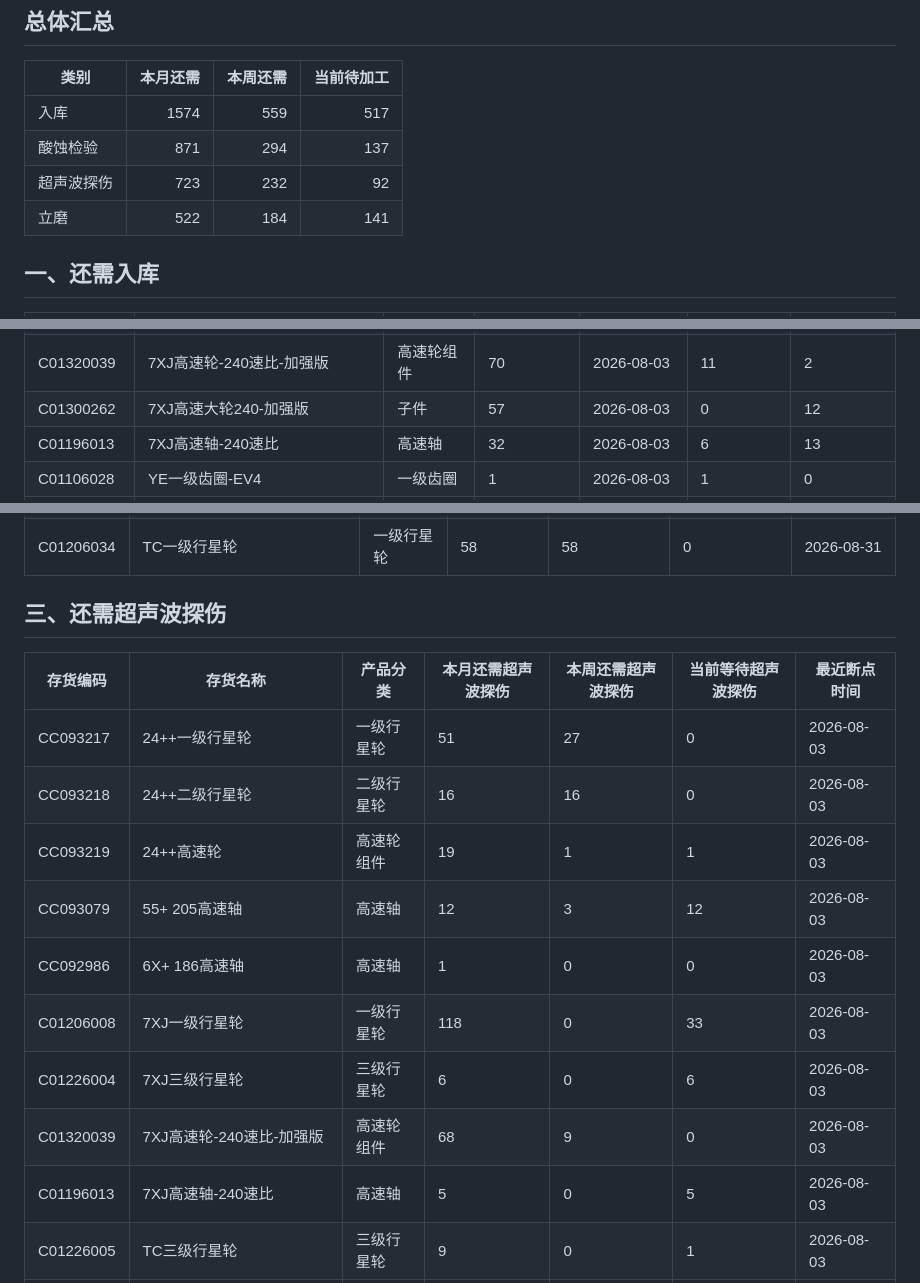
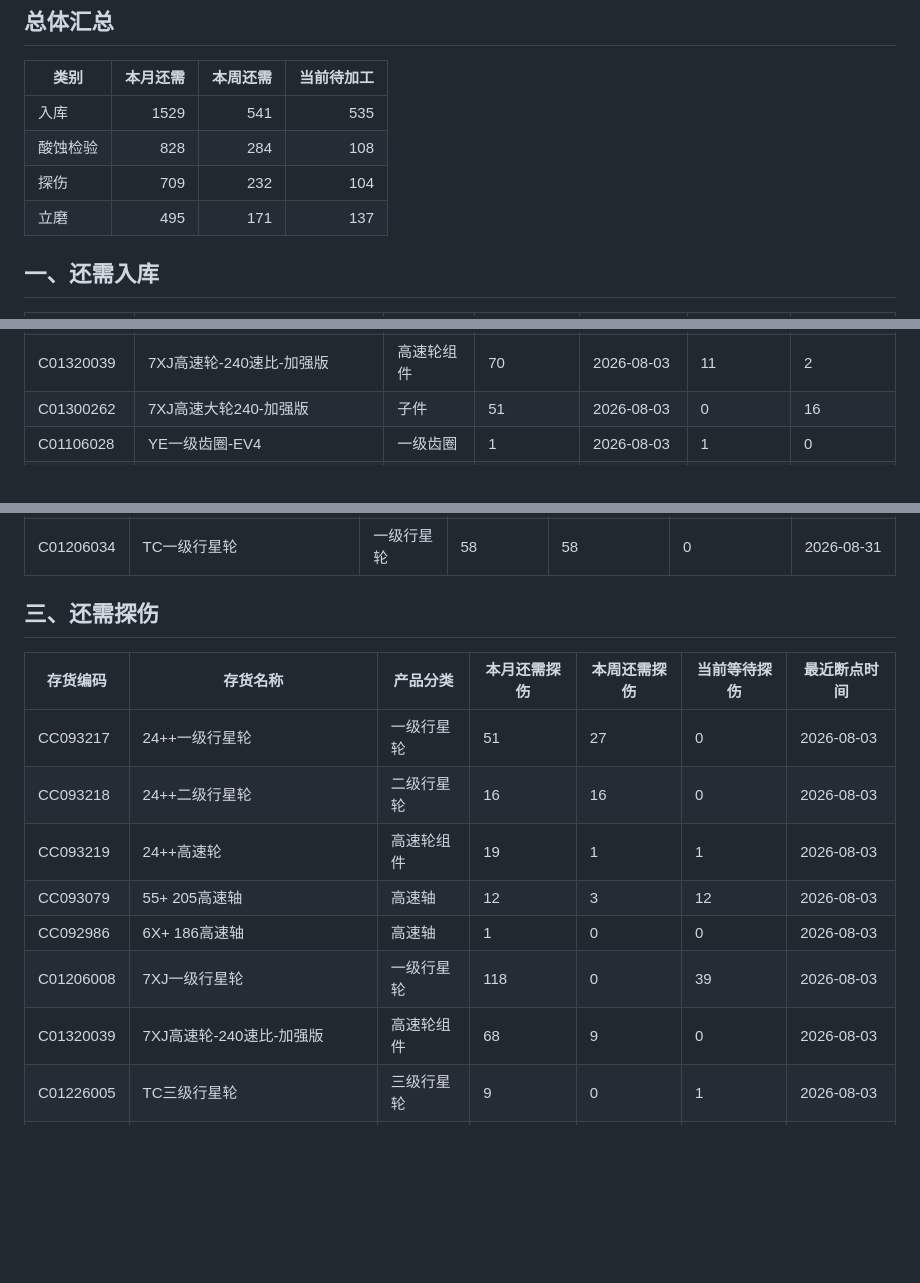
Before and after one commit to ZhanghaoWorkbuddy10/action-board, a Markdown page: 202608_production_detail.md, 3 parts joined by grey strips. GitHub-like rendering; blank space fills up the shorter version.

```diff
--- a/202608_production_detail.md
+++ b/202608_production_detail.md
@@ -7,10 +7,10 @@
 
 | 类别 | 本月还需 | 本周还需 | 当前待加工 |
 |------|---------:|---------:|-----------:|
-| 入库 | 1574 | 559 | 517 |
-| 酸蚀检验 | 871 | 294 | 137 |
-| 超声波探伤 | 723 | 232 | 92 |
-| 立磨 | 522 | 184 | 141 |
+| 入库 | 1529 | 541 | 535 |
+| 酸蚀检验 | 828 | 284 | 108 |
+| 探伤 | 709 | 232 | 104 |
+| 立磨 | 495 | 171 | 137 |
 
 ## 一、还需入库
 
@@ -33,4 +33,3 @@
 | C01320039 | 7XJ高速轮-240速比-加强版 | 高速轮组件 | 70 | 2026-08-03 | 11 | 2 |
-| C01300262 | 7XJ高速大轮240-加强版 | 子件 | 57 | 2026-08-03 | 0 | 12 |
-| C01196013 | 7XJ高速轴-240速比 | 高速轴 | 32 | 2026-08-03 | 6 | 13 |
+| C01300262 | 7XJ高速大轮240-加强版 | 子件 | 51 | 2026-08-03 | 0 | 16 |
 | C01106028 | YE一级齿圈-EV4 | 一级齿圈 | 1 | 2026-08-03 | 1 | 0 |
@@ -92,18 +92,16 @@
 | C01320066 | 10XJ高速轮-240速比-斜花键-加强 | 高速轮组件 | 3 | 6 | 0 | 2026-08-31 |
 | C01206034 | TC一级行星轮 | 一级行星轮 | 58 | 58 | 0 | 2026-08-31 |
 
-## 三、还需超声波探伤
+## 三、还需探伤
 
-| 存货编码 | 存货名称 | 产品分类 | 本月还需超声波探伤 | 本周还需超声波探伤 | 当前等待超声波探伤 | 最近断点时间 |
+| 存货编码 | 存货名称 | 产品分类 | 本月还需探伤 | 本周还需探伤 | 当前等待探伤 | 最近断点时间 |
 |---|---|---|---|---|---|---|
 | CC093217 | 24++一级行星轮 | 一级行星轮 | 51 | 27 | 0 | 2026-08-03 |
 | CC093218 | 24++二级行星轮 | 二级行星轮 | 16 | 16 | 0 | 2026-08-03 |
 | CC093219 | 24++高速轮 | 高速轮组件 | 19 | 1 | 1 | 2026-08-03 |
 | CC093079 | 55+ 205高速轴 | 高速轴 | 12 | 3 | 12 | 2026-08-03 |
 | CC092986 | 6X+ 186高速轴 | 高速轴 | 1 | 0 | 0 | 2026-08-03 |
-| C01206008 | 7XJ一级行星轮 | 一级行星轮 | 118 | 0 | 33 | 2026-08-03 |
-| C01226004 | 7XJ三级行星轮 | 三级行星轮 | 6 | 0 | 6 | 2026-08-03 |
+| C01206008 | 7XJ一级行星轮 | 一级行星轮 | 118 | 0 | 39 | 2026-08-03 |
 | C01320039 | 7XJ高速轮-240速比-加强版 | 高速轮组件 | 68 | 9 | 0 | 2026-08-03 |
-| C01196013 | 7XJ高速轴-240速比 | 高速轴 | 5 | 0 | 5 | 2026-08-03 |
 | C01226005 | TC三级行星轮 | 三级行星轮 | 9 | 0 | 1 | 2026-08-03 |
 | CC093080 | 6X+ 205高速轴 | 高速轴 | 62 | 15 | 0 | 2026-08-10 |
```
Also changed, not shown: other parts of 202608_production_detail.md (+29 -27 lines).
